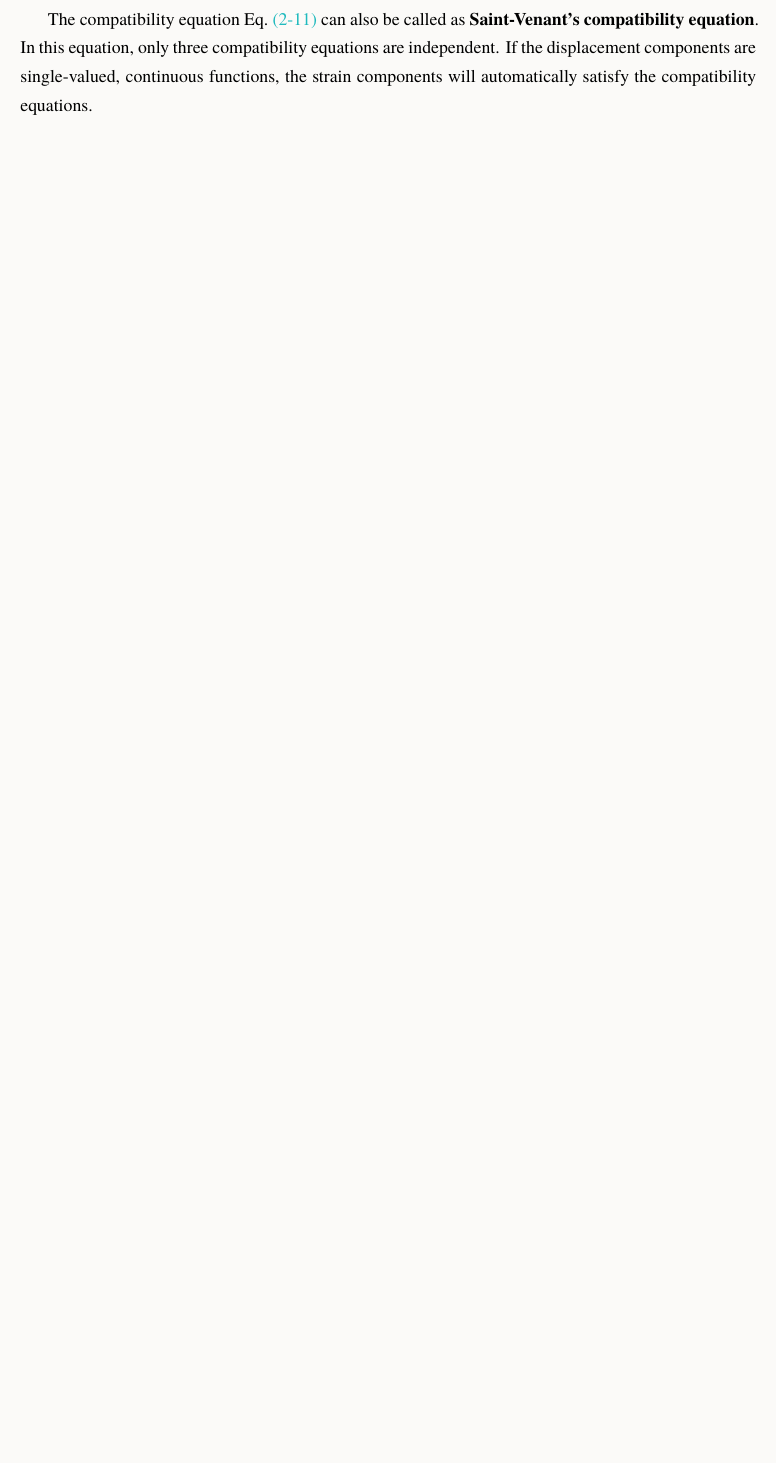
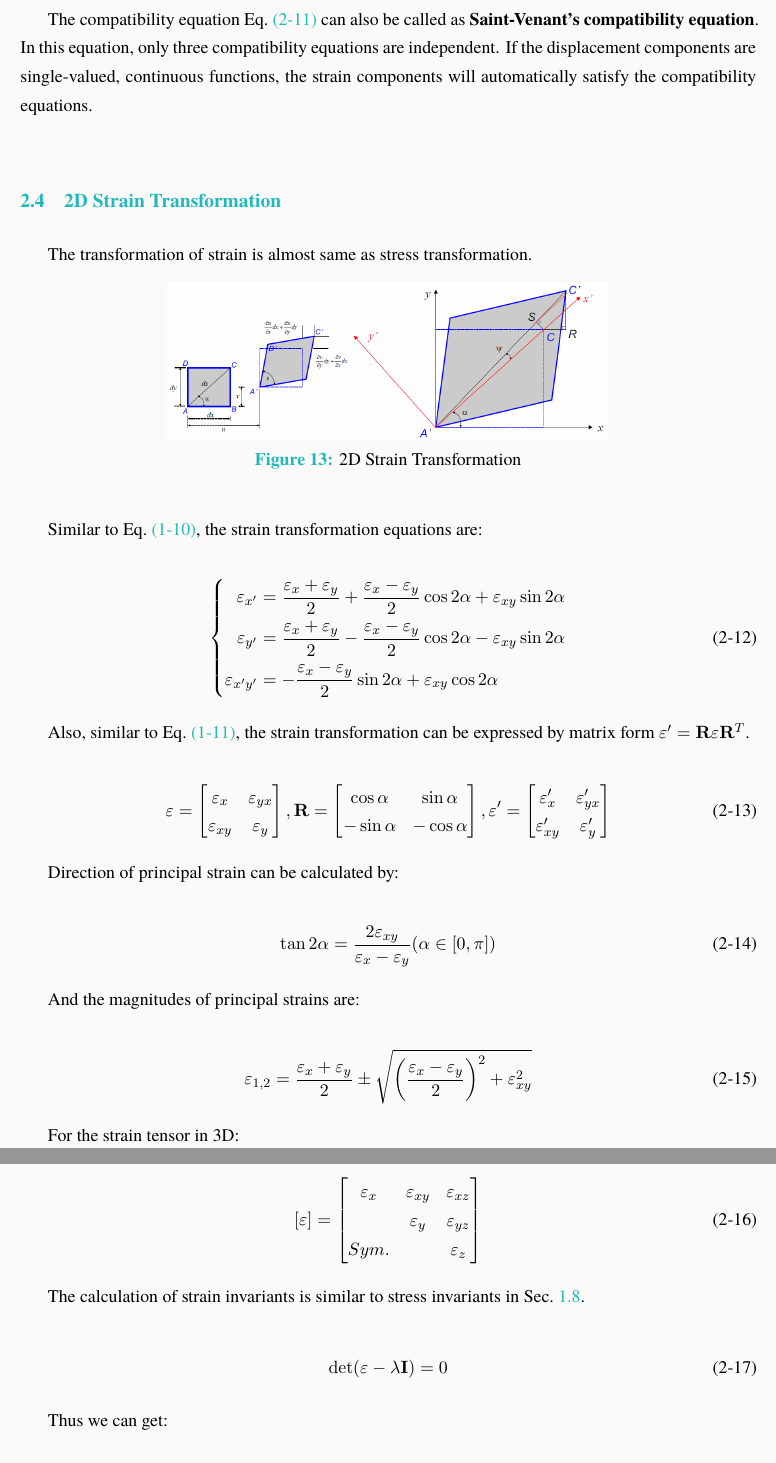
Before and after one commit to YiyuanYing/MAE5009-25fall-note, a LaTeX document (MAE5009Note.tex): part of page 12 of 12 before the commit and two parts of pages 12 and 13 of 13 after it, the two joined at a grey line, cut so that both start at the same text, the shorter picture padded with empty space. Compiled offline with XeLaTeX; a missing font is replaced by an installed copy or a similar font.

Commit message:
Finish Charpter2

```diff
--- a/MAE5009Note.tex
+++ b/MAE5009Note.tex
@@ -557,3 +557,77 @@
 
     The compatibility equation \cref{eq:043} can also be called as \textbf{Saint-Venant's compatibility equation}. In this equation, only three compatibility equations are independent. If the displacement components are single-valued, continuous functions, the strain components will automatically satisfy the compatibility equations.\\
 
+  \subsection{2D Strain Transformation}\label{subsec:02.04}
+  The transformation of strain is almost same as stress transformation.
+
+  \begin{figure}[H]
+    \centering
+    \includegraphics[width=0.6\textwidth]{image/013.png}
+    \caption{2D Strain Transformation}
+    \label{fig:013}
+  \end{figure}
+
+  Similar to \cref{eq:010}, the strain transformation equations are:
+
+  \begin{equation}\label{eq:044}
+    \left\{
+    \begin{aligned}
+      \varepsilon_{x'}&=\frac{\varepsilon_x+\varepsilon_y}{2}+\frac{\varepsilon_x-\varepsilon_y}{2}\cos2\alpha+\varepsilon_{xy}\sin2\alpha\\
+      \varepsilon_{y'}&=\frac{\varepsilon_x+\varepsilon_y}{2}-\frac{\varepsilon_x-\varepsilon_y}{2}\cos2\alpha-\varepsilon_{xy}\sin2\alpha\\
+      \varepsilon_{x'y'}&=-\frac{\varepsilon_x-\varepsilon_y}{2}\sin2\alpha+\varepsilon_{xy}\cos2\alpha
+    \end{aligned}
+    \right.
+  \end{equation}
+
+  Also, similar to \cref{eq:011}, the strain transformation can be expressed by matrix form $\varepsilon' = \mathbf{R} \varepsilon \mathbf{R}^T$.
+
+  \begin{equation}\label{eq:045}
+    \varepsilon=
+    \begin{bmatrix}
+      \varepsilon_x & \varepsilon_{yx}\\
+      \varepsilon_{xy} & \varepsilon_y
+    \end{bmatrix},
+    \mathbf{R}=
+    \begin{bmatrix}
+      \cos\alpha & \sin\alpha\\
+      -\sin\alpha & -\cos\alpha
+    \end{bmatrix},
+    \varepsilon'=
+    \begin{bmatrix}
+      \varepsilon_x' & \varepsilon_{yx}'\\
+      \varepsilon_{xy}' & \varepsilon_y'
+    \end{bmatrix}
+  \end{equation}
+
+  Direction of principal strain can be calculated by:
+
+  \begin{equation}\label{eq:046}
+    \tan2\alpha=\frac{2\varepsilon_{xy}}{\varepsilon_x-\varepsilon_y}(\alpha\in[0,\pi])
+  \end{equation}
+
+  And the magnitudes of principal strains are:
+
+  \begin{equation}\label{eq:047}
+    \varepsilon_{1,2}=\frac{\varepsilon_x+\varepsilon_y}{2} \pm \sqrt{\left(\frac{\varepsilon_x-\varepsilon_y}{2}\right)^2+\varepsilon_{xy}^2}
+  \end{equation}
+
+  For the strain tensor in 3D:
+
+  \begin{equation}\label{eq:048}
+    [\varepsilon]=
+    \begin{bmatrix}
+      \varepsilon_x & \varepsilon_{xy} & \varepsilon_{xz}\\
+        & \varepsilon_y & \varepsilon_{yz}\\
+      Sym. &  & \varepsilon_z
+    \end{bmatrix}
+  \end{equation}
+
+  The calculation of strain invariants is similar to stress invariants in \cref{subsec:01.08}.
+
+  \begin{equation}\label{eq:049}
+    \det(\mathbf{\varepsilon}-\lambda \mathbf{I})=0
+  \end{equation}
+
+  Thus we can get:
+
+  \begin{equation}\label{eq:050}
@@ -560 +640,5 @@
+    \right.
+  \end{equation}
+
+
 \end{document}
```
Also changed, not shown: MAE5009Note.pdf, image/013.png (added), MAE5009Note.tex (34 more changed lines).
